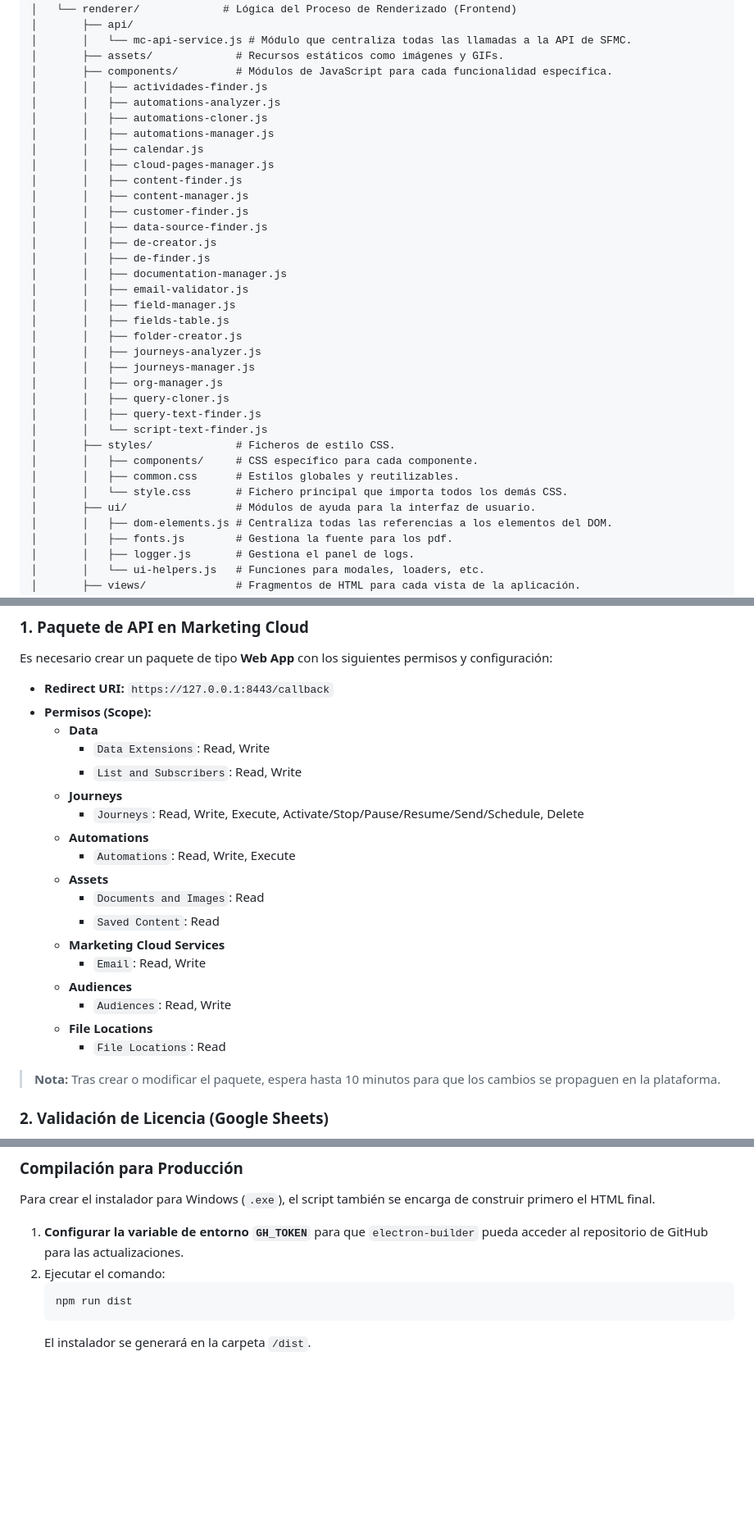
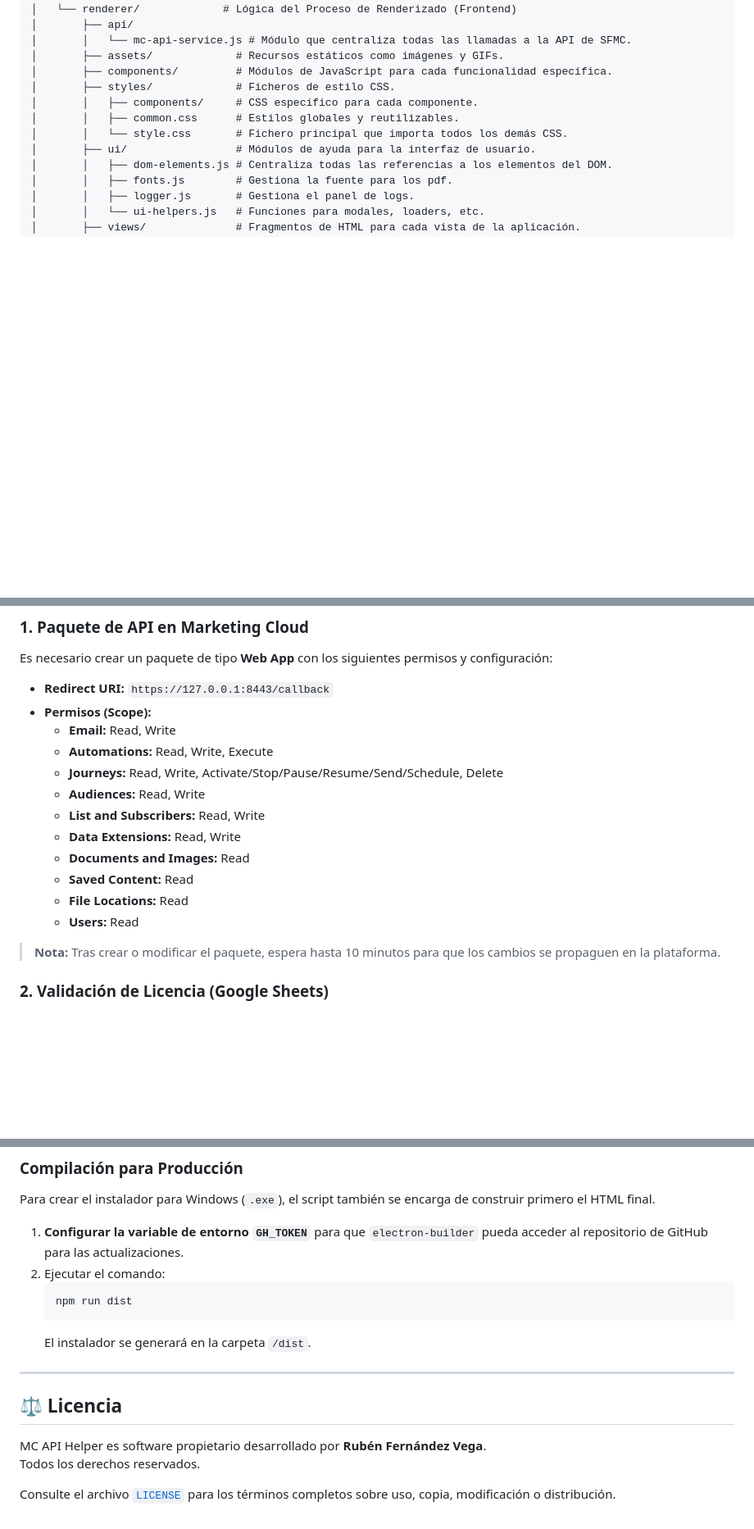
Before and after one commit to rfernandezvega/MC-API-Helper, a Markdown page: README.md, 3 parts joined by grey strips. Shown at 82% size. Drawn GitHub-style; blank space fills up the shorter version.

Commit message:
doc: readme

````diff
--- a/README.md
+++ b/README.md
@@ -22,29 +22,6 @@ La aplicación sigue una arquitectura modular que separa las responsabilidades e
 │       │   └── mc-api-service.js # Módulo que centraliza todas las llamadas a la API de SFMC.
 │       ├── assets/             # Recursos estáticos como imágenes y GIFs.
 │       ├── components/         # Módulos de JavaScript para cada funcionalidad específica.
-│       │   ├── actividades-finder.js
-│       │   ├── automations-analyzer.js
-│       │   ├── automations-cloner.js
-│       │   ├── automations-manager.js
-│       │   ├── calendar.js
-│       │   ├── cloud-pages-manager.js
-│       │   ├── content-finder.js
-│       │   ├── content-manager.js
-│       │   ├── customer-finder.js
-│       │   ├── data-source-finder.js
-│       │   ├── de-creator.js
-│       │   ├── de-finder.js
-│       │   ├── documentation-manager.js
-│       │   ├── email-validator.js
-│       │   ├── field-manager.js
-│       │   ├── fields-table.js
-│       │   ├── folder-creator.js
-│       │   ├── journeys-analyzer.js
-│       │   ├── journeys-manager.js
-│       │   ├── org-manager.js
-│       │   ├── query-cloner.js
-│       │   ├── query-text-finder.js
-│       │   └── script-text-finder.js
 │       ├── styles/             # Ficheros de estilo CSS.
 │       │   ├── components/     # CSS específico para cada componente.
 │       │   ├── common.css      # Estilos globales y reutilizables.
@@ -97,22 +74,16 @@ La aplicación sigue una arquitectura modular que separa las responsabilidades e
 Es necesario crear un paquete de tipo **Web App** con los siguientes permisos y configuración:
 -   **Redirect URI:** `https://127.0.0.1:8443/callback`
 -   **Permisos (Scope):**
-    - **Data**
-        - `Data Extensions`: Read, Write
-        - `List and Subscribers`: Read, Write
-    - **Journeys**
-        - `Journeys`: Read, Write, Execute, Activate/Stop/Pause/Resume/Send/Schedule, Delete
-    - **Automations**
-        - `Automations`: Read, Write, Execute
-    - **Assets**
-        - `Documents and Images`: Read
-        - `Saved Content`: Read
-    - **Marketing Cloud Services**
-        - `Email`: Read, Write
-    - **Audiences**
-        - `Audiences`: Read, Write
-    - **File Locations**
-        - `File Locations`: Read
+    - **Email:** Read, Write
+    - **Automations:** Read, Write, Execute
+    - **Journeys:** Read, Write, Activate/Stop/Pause/Resume/Send/Schedule, Delete
+    - **Audiences:** Read, Write
+    - **List and Subscribers:** Read, Write
+    - **Data Extensions:** Read, Write
+    - **Documents and Images:** Read
+    - **Saved Content:** Read
+    - **File Locations:** Read
+    - **Users:** Read
 
 > **Nota:** Tras crear o modificar el paquete, espera hasta 10 minutos para que los cambios se propaguen en la plataforma.
 
@@ -156,3 +127,12 @@ Para crear el instalador para Windows (`.exe`), el script también se encarga de
     npm run dist
     ```
     El instalador se generará en la carpeta `/dist`.
+
+---
+
+## ⚖️ Licencia
+
+MC API Helper es software propietario desarrollado por **Rubén Fernández Vega**.
+Todos los derechos reservados.
+
+Consulte el archivo [`LICENSE`](LICENSE) para los términos completos sobre uso, copia, modificación o distribución.
````
